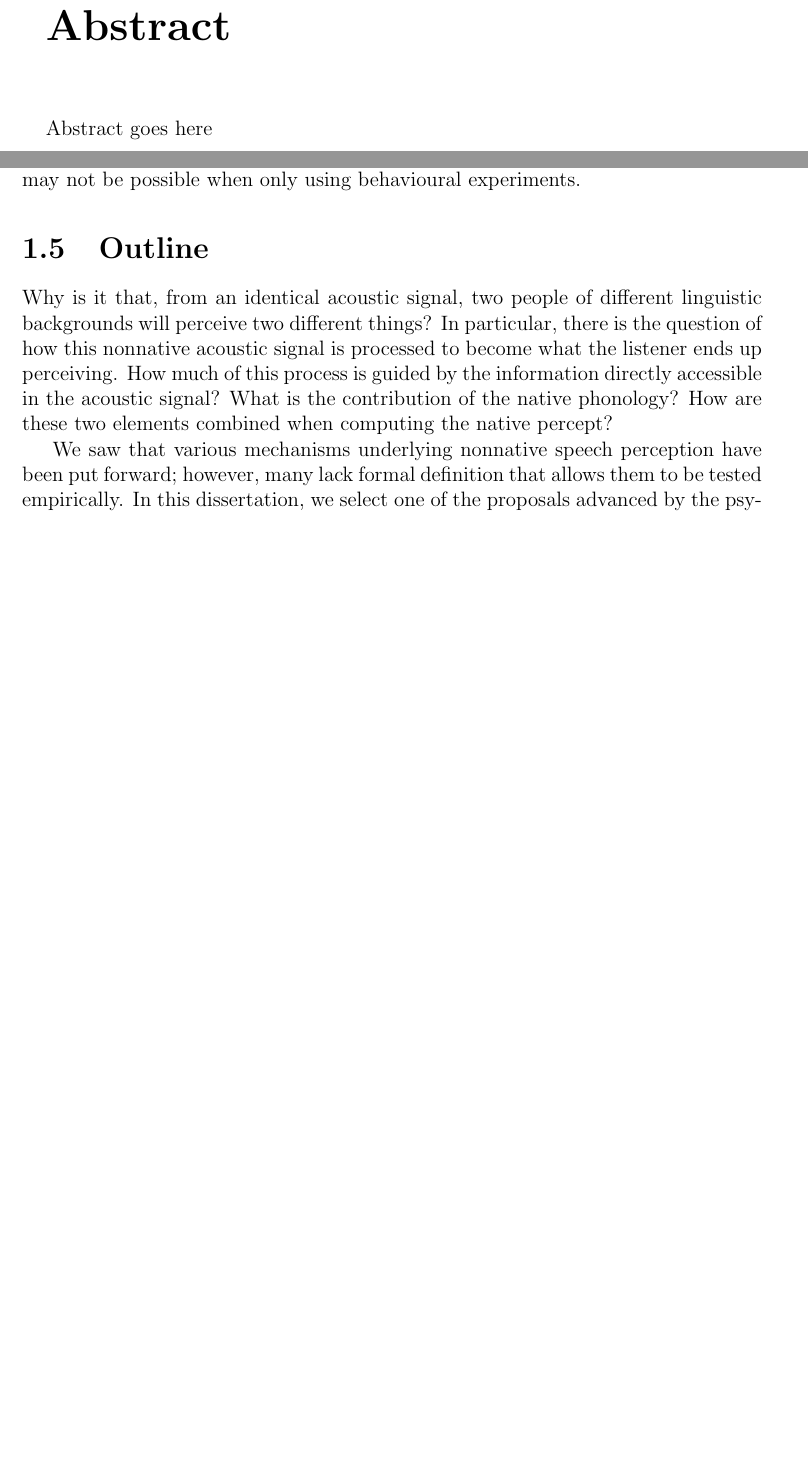
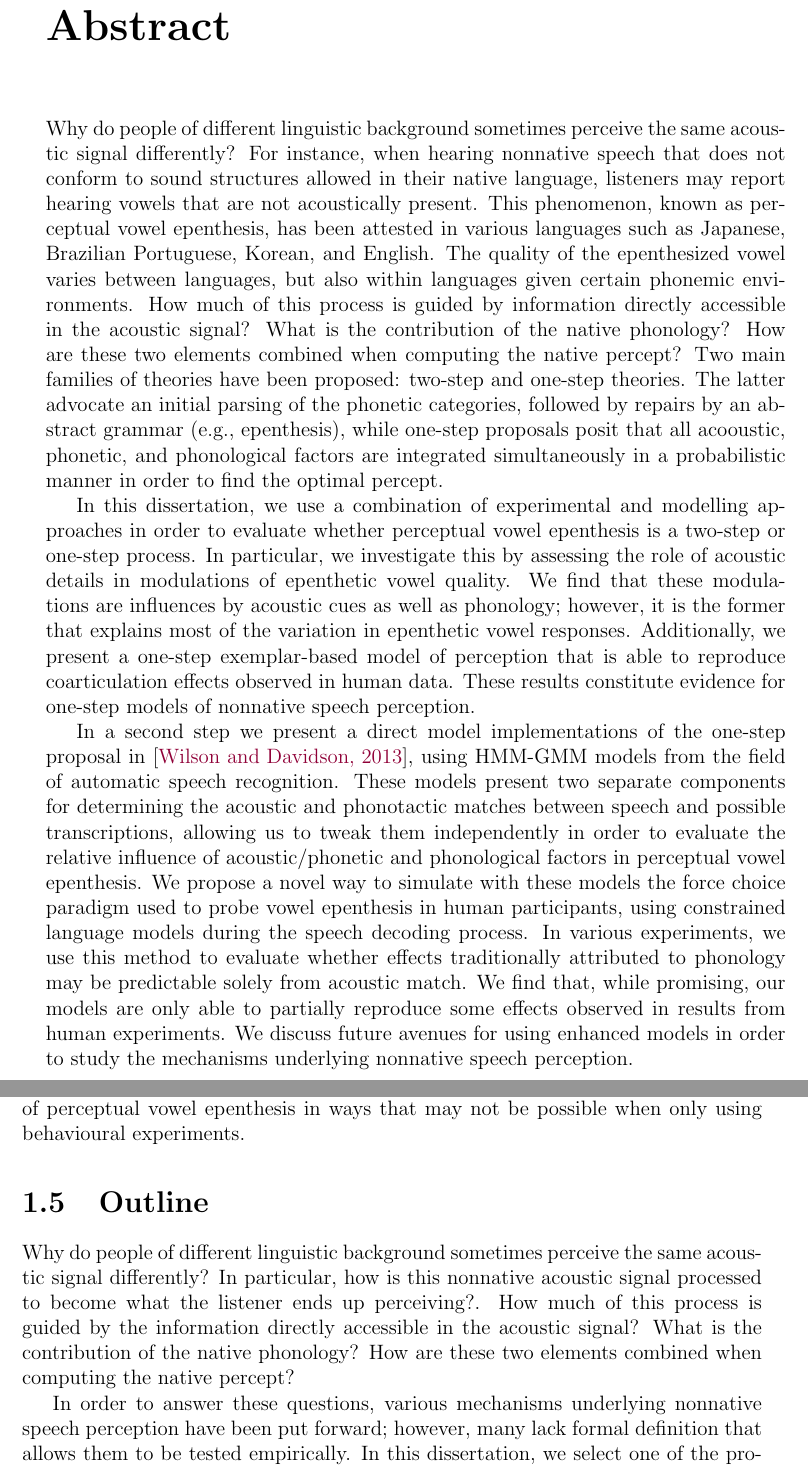
Before and after one commit to agr-ita/epen-thesis, a LaTeX thesis (main.tex, which reads chapters/chapter01-intro.tex): two parts of pages 2 and 15 of 152, joined at a grey line, cut so that both start at the same text, the shorter picture padded with empty space. Compiled offline with pdfLaTeX.

Commit message:
Abstract (EN)

```diff
--- a/chapters/chapter01-intro.tex
+++ b/chapters/chapter01-intro.tex
@@ -95,11 +96,13 @@ The hypothesis (which we refer to as the Hyper Learnability Hypothesis; HLH) was
 
 Using a computational model of the ABX discrimination task\footnote{In this task, the discriminability of two categories \textsc{A} and \textsc{B} is assessed by setting triplets of tokens $a$, $b$, and $x$. The first two belong to categories \textsc{A}, \textsc{B}, respectively; the third token belongs to one of the two categories. The algorithm computes the acoustic distance between $a$ and $x$, and $b$ and $x$, and classifies $x$ to the category of the closest token. The more discriminable the two categories in question, the higher the classification accuracy of the algorithm.}, \cite{martin2015} assessed the discriminability of Japanese phonemes in a large corpus of Japanese IDS and ADS. Against expectations, phonemes in IDS were on average less discriminable that in ADS. In the Appendix \ref{A-appendix}, we investigated whether the acoustic and phonological advantage of IDS may surface at level of words. However, we found that words in IDS were also less discriminable than in ADS on average.
 
-In this set of studies, the modelling approach allowed us to quantitatively and qualitatively test the HLH, in a large scale (several millions of ABX experimental trials simulated), with systematic comparisons of all phonemes/words in the language, without assuming a specific learning algorithm, and using a richer representation of the acoustics based on a model of how speech is processed by the auditory system (as opposed to formant values in other studies). Importantly, modelling allowed us to evaluate the interaction between effects advancing opposing hypotheses, and showed us the resulting predictions in a computationally understandable format. A study of this magnitude would have not been possible with traditional experimental techniques, which makes modelling a welcomed addition to the experimental evidence gathered for and against the HLH. In an analogous manner, we will be using computational models of nonnative speech perception in this thesis, in order to investigate the underlying mecanisms of perceptual vowel epenthesis in ways that may not be possible when only using behavioural experiments.
+In this set of studies, the modelling approach allowed us to quantitatively and qualitatively test the HLH, in a large scale (several millions of ABX experimental trials simulated), with systematic comparisons of all phonemes/words in the language, without assuming a specific learning algorithm, and using a richer representation of the acoustics based on a model of how speech is processed by the auditory system (as opposed to formant values in other studies). Importantly, modelling allowed us to evaluate the interaction between effects advancing opposing hypotheses, and showed us the resulting predictions in a computationally understandable format. A study of this magnitude would have not been possible with traditional experimental techniques, which makes modelling a welcomed addition to the experimental evidence gathered for and against the HLH.
+
+In an analogous manner, we will be using computational models of nonnative speech perception in this thesis, in order to investigate the underlying mecanisms of perceptual vowel epenthesis in ways that may not be possible when only using behavioural experiments.
 
 \section{Outline}
-Why is it that, from an identical acoustic signal, two people of different linguistic backgrounds will perceive two different things? In particular, there is the question of how this nonnative acoustic signal is processed to become what the listener ends up perceiving. How much of this process is guided by the information directly accessible in the acoustic signal? What is the contribution of the native phonology? How are these two elements combined when computing the native percept?
+Why do people of different linguistic background sometimes perceive the same acoustic signal differently? In particular, how is this nonnative acoustic signal processed to become what the listener ends up perceiving?. How much of this process is guided by the information directly accessible in the acoustic signal? What is the contribution of the native phonology? How are these two elements combined when computing the native percept?
 
-We saw that various mechanisms underlying nonnative speech perception have been put forward; however, many lack formal definition that allows them to be tested empirically.
+In order to answer these questions, various mechanisms underlying nonnative speech perception have been put forward; however, many lack formal definition that allows them to be tested empirically.
 In this dissertation, we select one of the proposals advanced by the psycholinguistics literature. Namely, we investigate one-step models of nonnative speech perception \cite{dupoux2011, dejong2012, wilson2013, durvasula2015}, which postulate that acoustic match and sequence match between the nonnative input and the native percept are optimised, simultaneously. To do so, we test a proof-of-concept computational implementation of the model as defined by \cite{wilson2013}.
 
--- a/main.tex
+++ b/main.tex
@@ -54,7 +54,13 @@
 \maketitle
 
 \chapter*{Abstract}
-Abstract goes here
+Why do people of different linguistic background sometimes perceive the same acoustic signal differently? For instance, when hearing nonnative speech that does not conform to sound structures allowed in their native language, listeners may report hearing vowels that are not acoustically present. This phenomenon, known as perceptual vowel epenthesis, has been attested in various languages such as Japanese, Brazilian Portuguese, Korean, and English. The quality of the epenthesized vowel varies between languages, but also within languages given certain phonemic environments.
+How much of this process is guided by information directly accessible in the acoustic signal? What is the contribution of the native phonology? How are these two elements combined when computing the native percept? Two main families of theories have been proposed: two-step and one-step theories. The latter advocate an initial parsing of the phonetic categories, followed by repairs by an abstract grammar (e.g., epenthesis), while one-step proposals posit that all acooustic, phonetic, and phonological factors are integrated simultaneously in a probabilistic manner in order to find the optimal percept.
+
+In this dissertation, we use a combination of experimental and modelling approaches in order to evaluate whether perceptual vowel epenthesis is a two-step or one-step process. In particular, we investigate this by assessing the role of acoustic details in modulations of epenthetic vowel quality. We find that these modulations are influences by acoustic cues as well as phonology; however, it is the former that explains most of the variation in epenthetic vowel responses. Additionally, we present a one-step exemplar-based model of perception that is able to reproduce coarticulation effects observed in human data. These results constitute evidence for one-step models of nonnative speech perception.
+
+In a second step we present a direct model implementations of the one-step proposal in \cite{wilson2013}, using HMM-GMM models from the field of automatic speech recognition. These models present two separate components for determining the acoustic and phonotactic matches between speech and possible transcriptions, allowing us to tweak them independently in order to evaluate the relative influence of acoustic/phonetic and phonological factors in perceptual vowel epenthesis. We propose a novel way to simulate with these models the force choice paradigm used to probe vowel epenthesis in human participants, using constrained language models during the speech decoding process.
+In various experiments, we use this method to evaluate whether effects traditionally attributed to phonology may be predictable solely from acoustic match. We find that, while promising, our models are only able to partially reproduce some effects observed in results from human experiments. We discuss future avenues for using enhanced models in order to study the mechanisms underlying nonnative speech perception.
 
 \chapter*{Résumé}
 Abstract goes ici
```
Also changed, not shown: chapters/chapter01-intro.tex (13 more changed lines), 6 other files.
